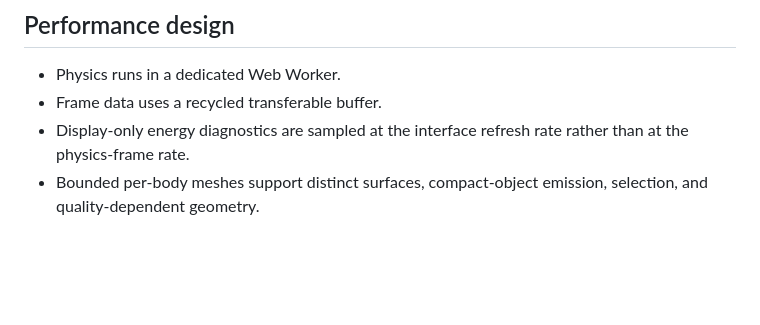
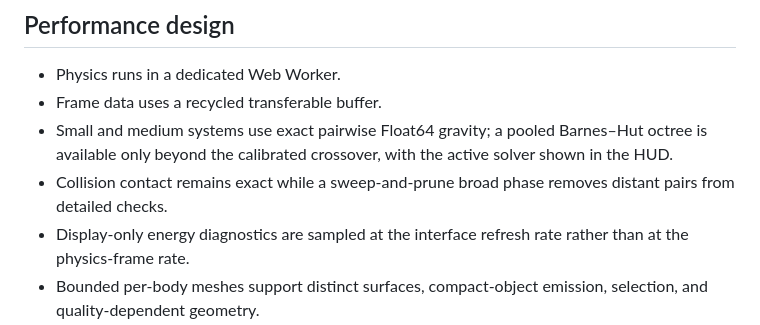
Before and after one commit to AdonisVernaliss/simulations, a Markdown page: README.md, the part around the change. GitHub-like rendering; blank space fills up the shorter version.

Commit message:
docs: define adaptive solver accuracy policy

```diff
--- a/README.md
+++ b/README.md
@@ -97,6 +97,8 @@ See the [Quasar thin-disk model card](docs/thin-disk.md) for equations, assumpti
 
 - Physics runs in a dedicated Web Worker.
 - Frame data uses a recycled transferable buffer.
+- Small and medium systems use exact pairwise Float64 gravity; a pooled Barnes–Hut octree is available only beyond the calibrated crossover, with the active solver shown in the HUD.
+- Collision contact remains exact while a sweep-and-prune broad phase removes distant pairs from detailed checks.
 - Display-only energy diagnostics are sampled at the interface refresh rate rather than at the physics-frame rate.
 - Bounded per-body meshes support distinct surfaces, compact-object emission, selection, and quality-dependent geometry.
 - Trails use fixed-size circular GPU buffers.
```
Also changed, not shown: docs/experiment-design.md (+2 -0 lines), docs/scientific-basis.md (+19 -0 lines).
